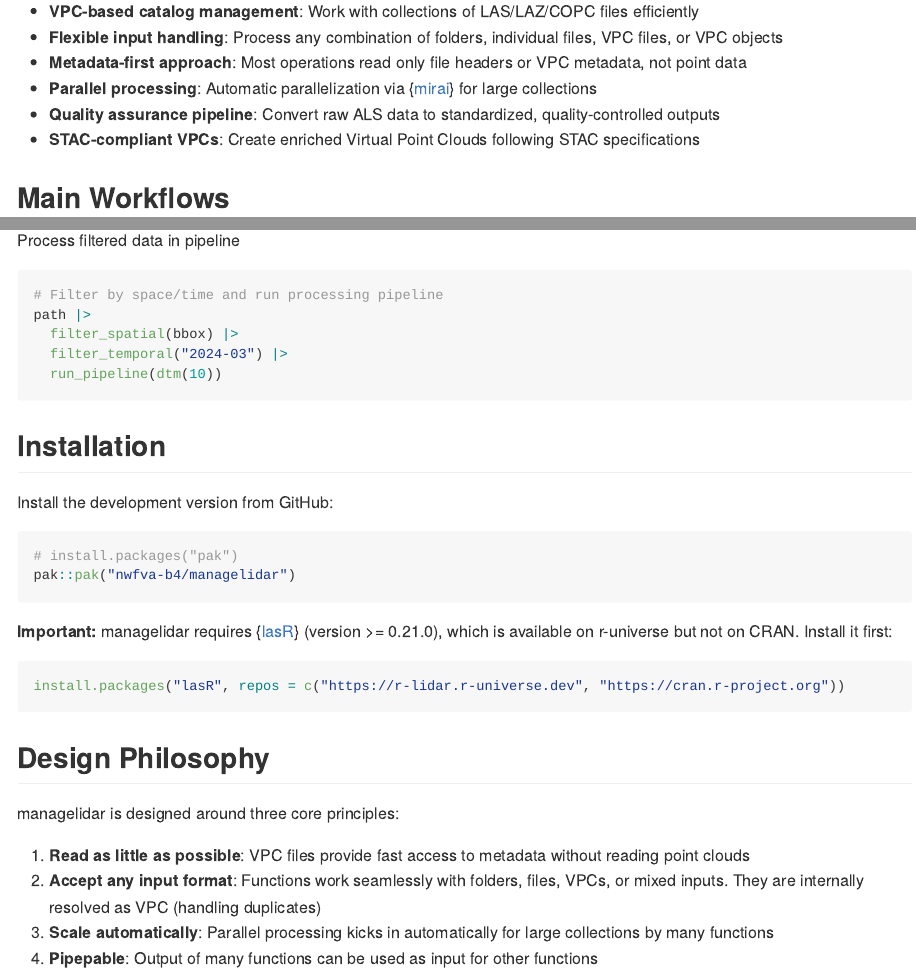
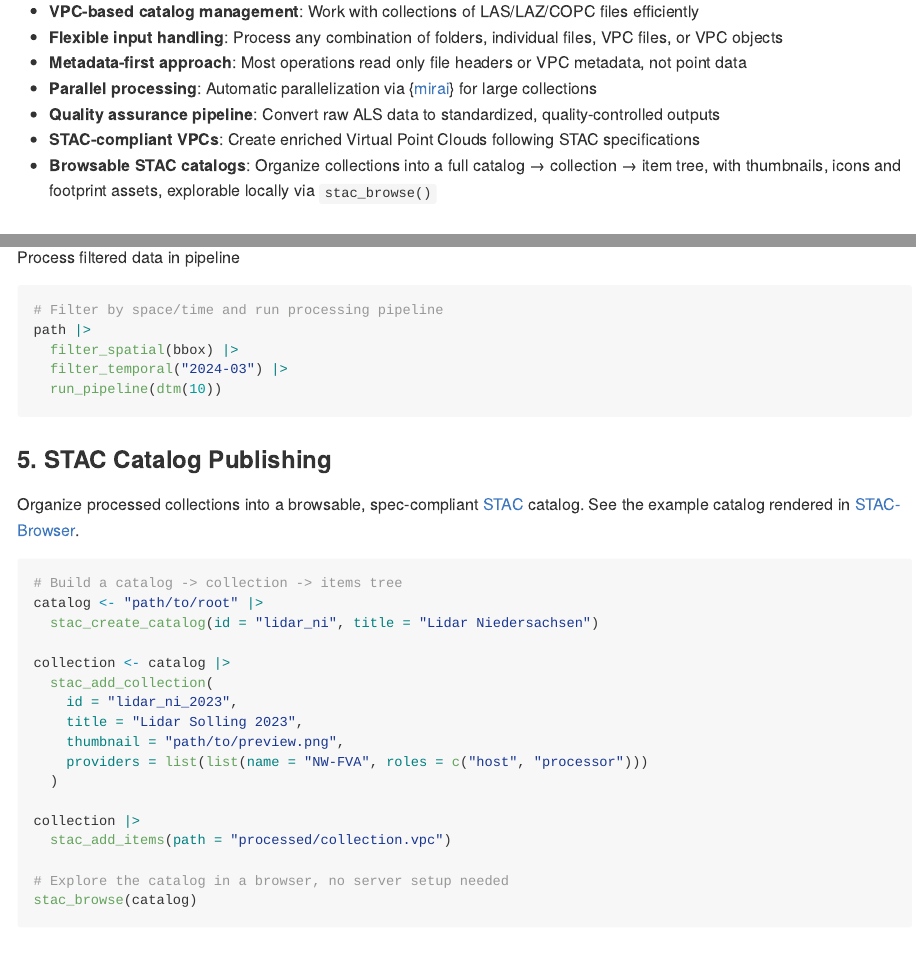
Before and after one commit to nwfva-b4/managelidar, an R Markdown document (README.Rmd): the page in a window 1100 px wide, from 390 px down, and a second part further down, joined at a grey line. The pictures show the output file README.md that the author committed with the source, drawn offline in the style of GitHub.

Commit message:
add stac catalog functionality to readme

````diff
--- a/README.Rmd
+++ b/README.Rmd
@@ -29,6 +29,7 @@ Although most functions can be used on any LASdata it was designed primarily to
 - **Parallel processing**: Automatic parallelization via {[mirai](https://github.com/r-lib/mirai)} for large collections
 - **Quality assurance pipeline**: Convert raw ALS data to standardized, quality-controlled outputs
 - **STAC-compliant VPCs**: Create enriched Virtual Point Clouds following STAC specifications
+- **Browsable STAC catalogs**: Organize collections into a full catalog → collection → item tree, with thumbnails, icons and footprint assets, explorable locally via `stac_browse()`
 
 ## Main Workflows
 
@@ -90,6 +91,30 @@ path |>
   filter_spatial(bbox) |>
   filter_temporal("2024-03") |>
   run_pipeline(dtm(10))
+```
+
+### 5. STAC Catalog Publishing
+
+Organize processed collections into a browsable, spec-compliant [STAC](https://stacspec.org/) catalog.
+See the example catalog rendered in [STAC-Browser](https://radiantearth.github.io/stac-browser/#/external/raw.githubusercontent.com/nwfva-b4/managelidar/refs/heads/main/inst/extdata/stac/catalog.json).
+```r
+# Build a catalog -> collection -> items tree
+catalog <- "path/to/root" |>
+  stac_create_catalog(id = "lidar_ni", title = "Lidar Niedersachsen")
+
+collection <- catalog |>
+  stac_add_collection(
+    id = "lidar_ni_2023",
+    title = "Lidar Solling 2023",
+    thumbnail = "path/to/preview.png",
+    providers = list(list(name = "NW-FVA", roles = c("host", "processor")))
+  )
+
+collection |>
+  stac_add_items(path = "processed/collection.vpc")
+
+# Explore the catalog in a browser, no server setup needed
+stac_browse(catalog)
 ```
 
 
````
Also changed, not shown: README.md.
